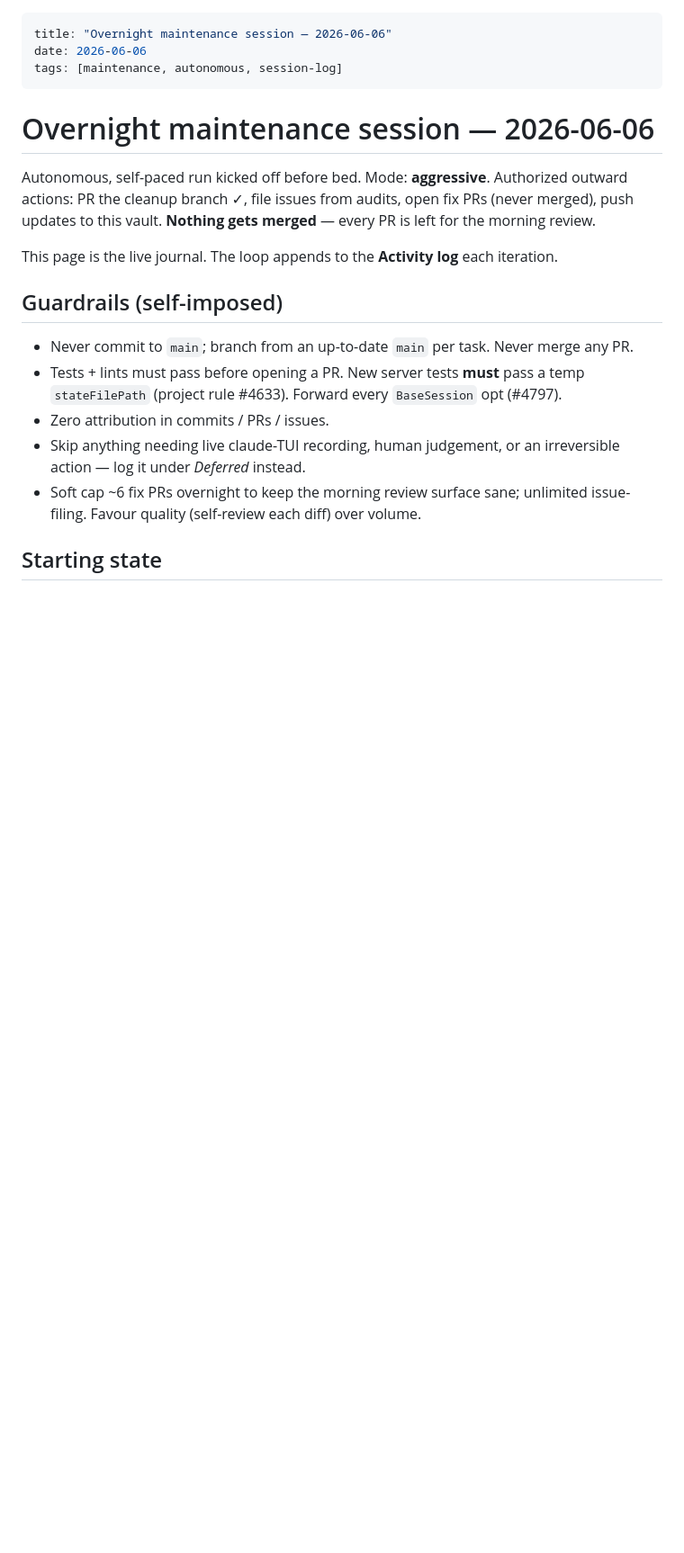
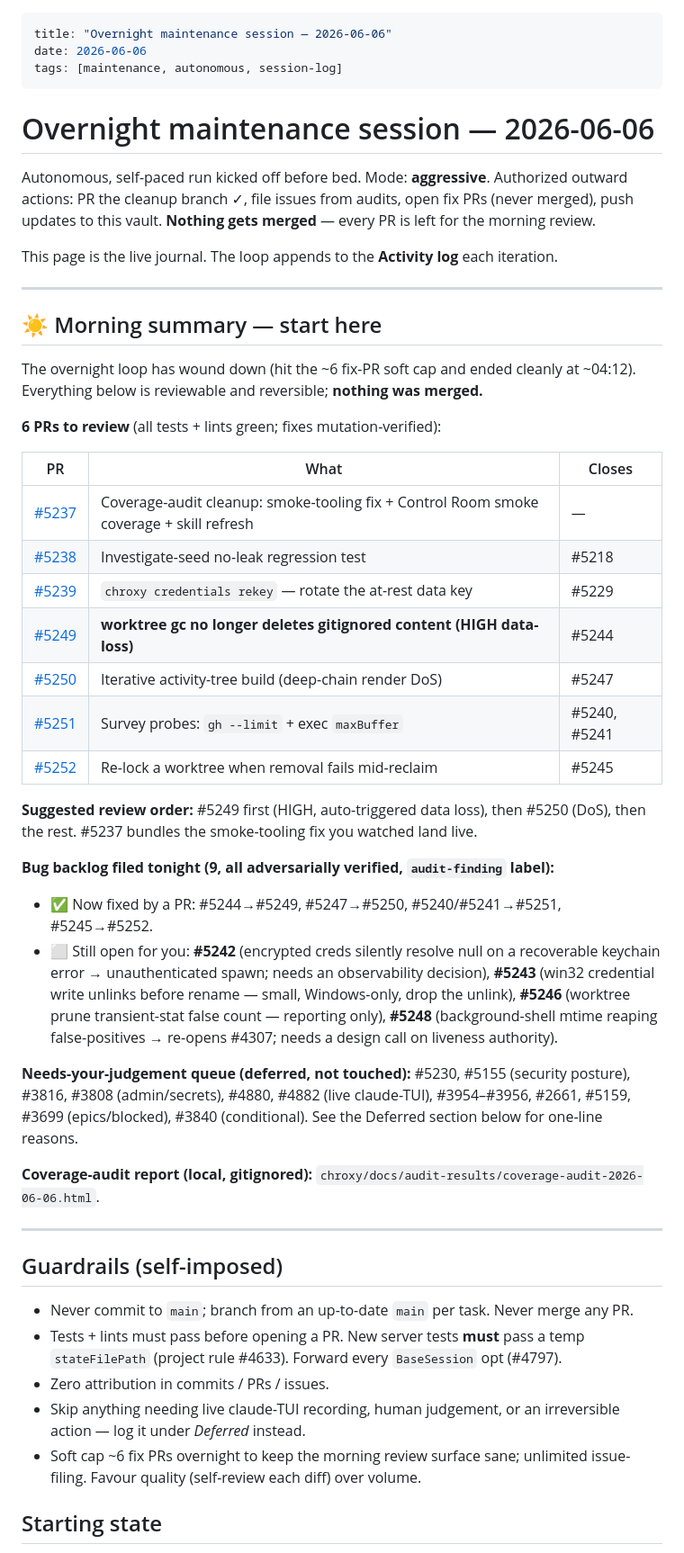
Before and after one commit to blamechris/chroxy-docs, a Markdown page: content/maintenance/2026-06-06-overnight.md, the part around one of its changes. Shown at 90% size. Drawn GitHub-style; blank space fills up the shorter version.

Commit message:
docs(maintenance): #5245 fix → PR #5252; final morning summary; loop wound down

```diff
--- a/content/maintenance/2026-06-06-overnight.md
+++ b/content/maintenance/2026-06-06-overnight.md
@@ -12,6 +12,37 @@ merged), push updates to this vault. **Nothing gets merged** — every PR is lef
 morning review.
 
 This page is the live journal. The loop appends to the **Activity log** each iteration.
+
+---
+
+## ☀️ Morning summary — start here
+
+The overnight loop has wound down (hit the ~6 fix-PR soft cap and ended cleanly at ~04:12).
+Everything below is reviewable and reversible; **nothing was merged.**
+
+**6 PRs to review** (all tests + lints green; fixes mutation-verified):
+
+| PR | What | Closes |
+|----|------|--------|
+| [#5237](https://github.com/blamechris/chroxy/pull/5237) | Coverage-audit cleanup: smoke-tooling fix + Control Room smoke coverage + skill refresh | — |
+| [#5238](https://github.com/blamechris/chroxy/pull/5238) | Investigate-seed no-leak regression test | #5218 |
+| [#5239](https://github.com/blamechris/chroxy/pull/5239) | `chroxy credentials rekey` — rotate the at-rest data key | #5229 |
+| [#5249](https://github.com/blamechris/chroxy/pull/5249) | **worktree gc no longer deletes gitignored content (HIGH data-loss)** | #5244 |
+| [#5250](https://github.com/blamechris/chroxy/pull/5250) | Iterative activity-tree build (deep-chain render DoS) | #5247 |
+| [#5251](https://github.com/blamechris/chroxy/pull/5251) | Survey probes: `gh --limit` + exec `maxBuffer` | #5240, #5241 |
+| [#5252](https://github.com/blamechris/chroxy/pull/5252) | Re-lock a worktree when removal fails mid-reclaim | #5245 |
+
+**Suggested review order:** #5249 first (HIGH, auto-triggered data loss), then #5250 (DoS), then the rest. #5237 bundles the smoke-tooling fix you watched land live.
+
+**Bug backlog filed tonight (9, all adversarially verified, `audit-finding` label):**
+- ✅ Now fixed by a PR: #5244→#5249, #5247→#5250, #5240/#5241→#5251, #5245→#5252.
+- ⬜ Still open for you: **#5242** (encrypted creds silently resolve null on a recoverable keychain error → unauthenticated spawn; needs an observability decision), **#5243** (win32 credential write unlinks before rename — small, Windows-only, drop the unlink), **#5246** (worktree prune transient-stat false count — reporting only), **#5248** (background-shell mtime reaping false-positives → re-opens #4307; needs a design call on liveness authority).
+
+**Needs-your-judgement queue (deferred, not touched):** #5230, #5155 (security posture), #3816, #3808 (admin/secrets), #4880, #4882 (live claude-TUI), #3954–#3956, #2661, #5159, #3699 (epics/blocked), #3840 (conditional). See the Deferred section below for one-line reasons.
+
+**Coverage-audit report (local, gitignored):** `chroxy/docs/audit-results/coverage-audit-2026-06-06.html`.
+
+---
 
 ## Guardrails (self-imposed)
 
```
Also changed, not shown: other parts of content/maintenance/2026-06-06-overnight.md (+7 -0 lines).
